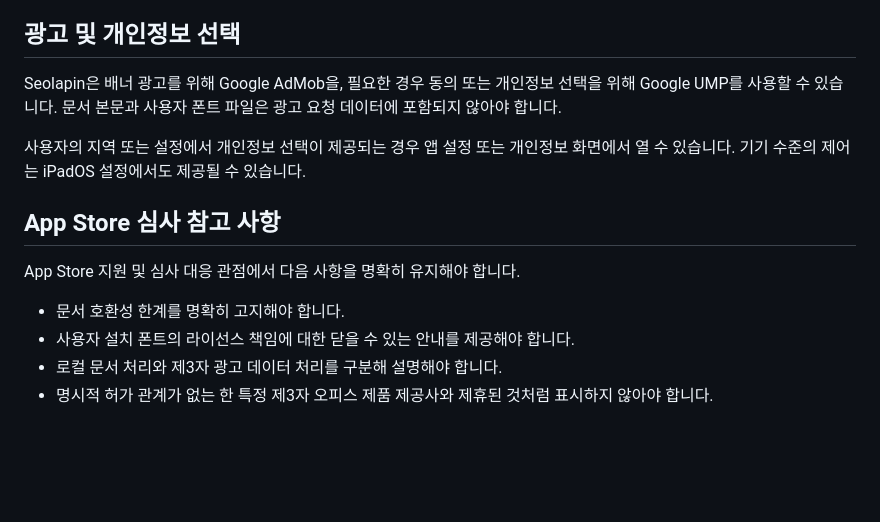
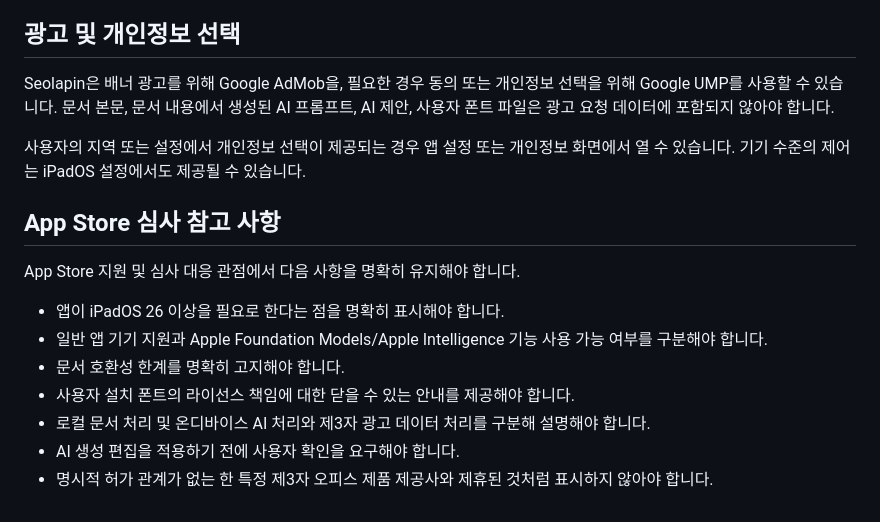
Before and after one commit to Facta-Leopard/Seolapin, a Markdown page: support.md, the part around one of its changes. Rendered like a GitHub page; blank space fills up the shorter version.

```diff
--- a/support.md
+++ b/support.md
@@ -86,7 +133,7 @@ Seolapin은 기기에 설치된 폰트를 사용하며, 앱 기능이 제공되
 
 ## 광고 및 개인정보 선택
 
-Seolapin은 배너 광고를 위해 Google AdMob을, 필요한 경우 동의 또는 개인정보 선택을 위해 Google UMP를 사용할 수 있습니다. 문서 본문과 사용자 폰트 파일은 광고 요청 데이터에 포함되지 않아야 합니다.
+Seolapin은 배너 광고를 위해 Google AdMob을, 필요한 경우 동의 또는 개인정보 선택을 위해 Google UMP를 사용할 수 있습니다. 문서 본문, 문서 내용에서 생성된 AI 프롬프트, AI 제안, 사용자 폰트 파일은 광고 요청 데이터에 포함되지 않아야 합니다.
 
 사용자의 지역 또는 설정에서 개인정보 선택이 제공되는 경우 앱 설정 또는 개인정보 화면에서 열 수 있습니다. 기기 수준의 제어는 iPadOS 설정에서도 제공될 수 있습니다.
 
@@ -94,7 +141,10 @@ Seolapin은 배너 광고를 위해 Google AdMob을, 필요한 경우 동의 또
 
 App Store 지원 및 심사 대응 관점에서 다음 사항을 명확히 유지해야 합니다.
 
+- 앱이 iPadOS 26 이상을 필요로 한다는 점을 명확히 표시해야 합니다.
+- 일반 앱 기기 지원과 Apple Foundation Models/Apple Intelligence 기능 사용 가능 여부를 구분해야 합니다.
 - 문서 호환성 한계를 명확히 고지해야 합니다.
 - 사용자 설치 폰트의 라이선스 책임에 대한 닫을 수 있는 안내를 제공해야 합니다.
-- 로컬 문서 처리와 제3자 광고 데이터 처리를 구분해 설명해야 합니다.
+- 로컬 문서 처리 및 온디바이스 AI 처리와 제3자 광고 데이터 처리를 구분해 설명해야 합니다.
+- AI 생성 편집을 적용하기 전에 사용자 확인을 요구해야 합니다.
 - 명시적 허가 관계가 없는 한 특정 제3자 오피스 제품 제공사와 제휴된 것처럼 표시하지 않아야 합니다.
```
Also changed, not shown: other parts of support.md (+56 -9 lines).
